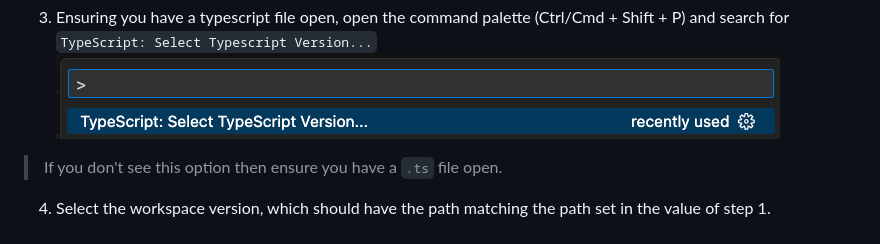
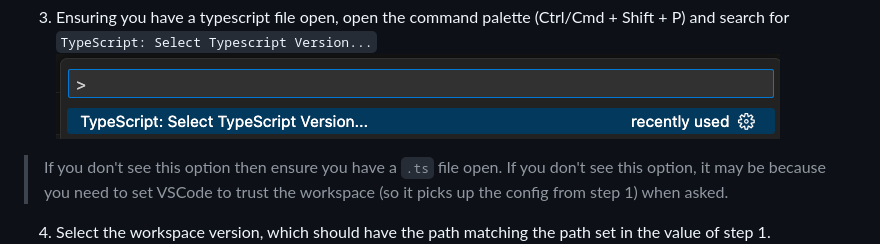
Before and after one commit to genesiscommunitysuccess/blank-app-seed, a Markdown page: client/README.md, the part around the change. GitHub-like rendering.

Commit message:
docs: add extra info about trusting workspace FUI-1198

```diff
--- a/client/README.md
+++ b/client/README.md
@@ -63,6 +63,7 @@ VSCode has full support for the plugin, and is the recommended IDE to use if you
 3. Ensuring you have a typescript file open, open the command palette (Ctrl/Cmd + Shift + P) and search for `TypeScript: Select Typescript Version...`
 ![](docs/images/lsp_vscode_one.png)
 > If you don't see this option then ensure you have a `.ts` file open.
+> If you don't see this option, it may be because you need to set VSCode to trust the workspace (so it picks up the config from step 1) when asked.
 
 4. Select the workspace version, which should have the path matching the path set in the value of step 1.
 ![](docs/images/lsp_vscode_two.png)
```
